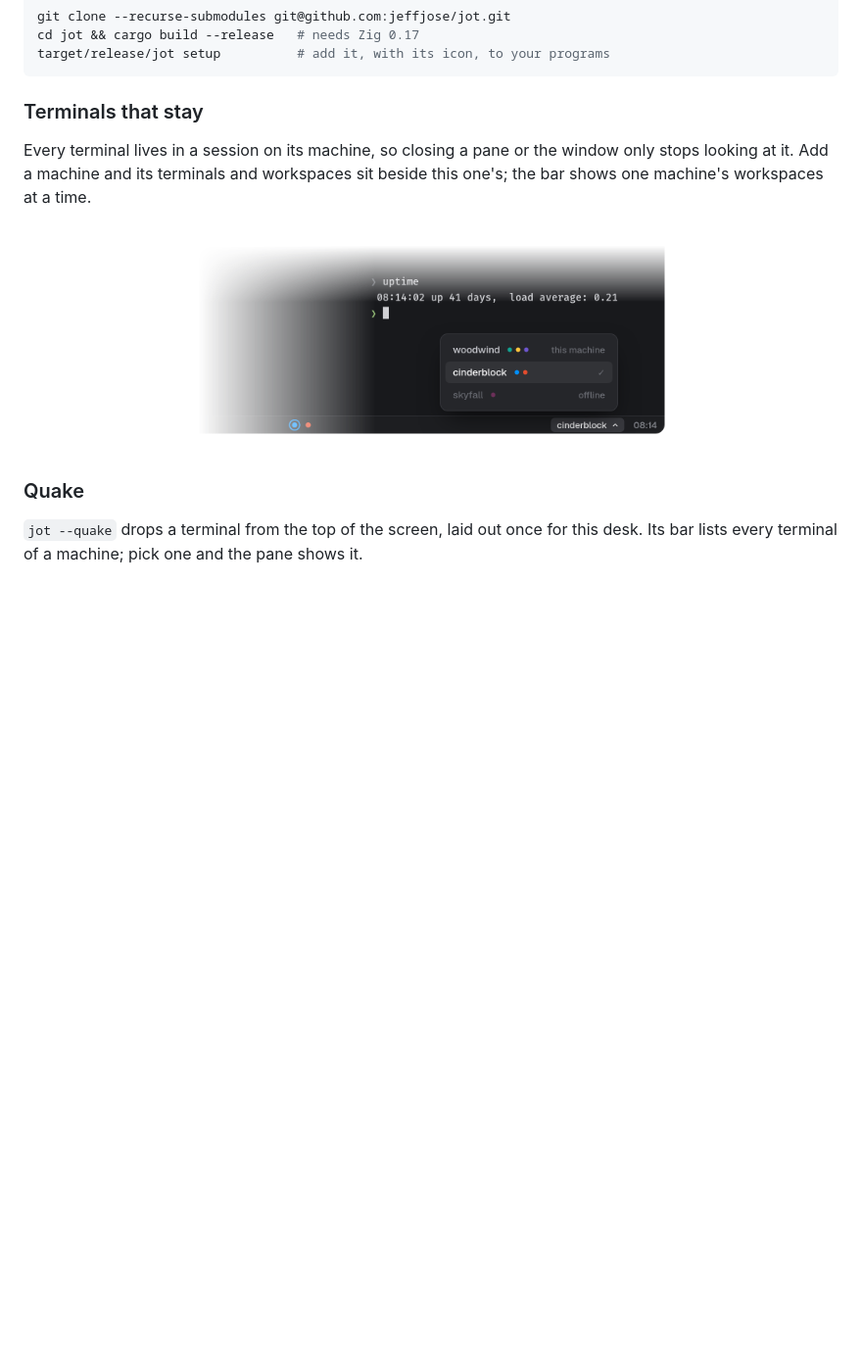
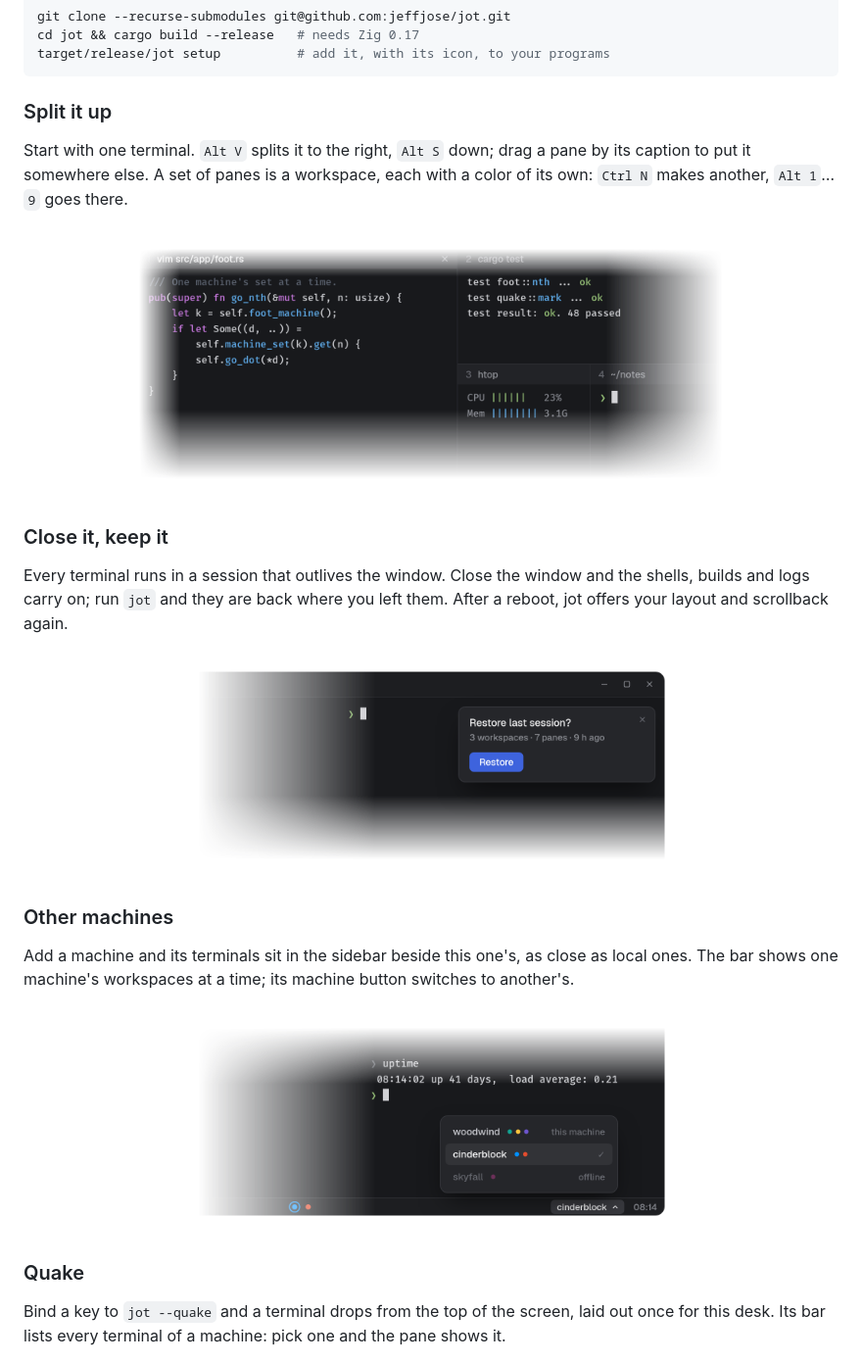
Before and after one commit to jeffjose/jot, a Markdown page: README.md, the part around the change. Shown at 98% size. Drawn GitHub-style; pictures changed too: docs/persist.png (added), docs/splits.png (added); blank space fills up the shorter version.

Commit message:
README tells it in order: splitting and workspaces, terminals that outlive the window, other machines, quake; a picture for each
Co-Authored-By: Claude Opus 5.5 <noreply@anthropic.com>
Claude-Session: https://claude.ai/code/session_017p9ArutHRm7X5tsWfryBg6

````diff
--- a/README.md
+++ b/README.md
@@ -11,20 +11,36 @@ cd jot && cargo build --release   # needs Zig 0.17
 target/release/jot setup          # add it, with its icon, to your programs
 ```
 
-### Terminals that stay
+### Split it up
 
-Every terminal lives in a session on its machine, so closing a pane or the
-window only stops looking at it. Add a machine and its terminals and
-workspaces sit beside this one's; the bar shows one machine's workspaces at
-a time.
+Start with one terminal. `Alt V` splits it to the right, `Alt S` down; drag
+a pane by its caption to put it somewhere else. A set of panes is a
+workspace, each with a color of its own: `Ctrl N` makes another, `Alt 1`…`9`
+goes there.
+
+<p align="center"><img src="docs/splits.png" width="640" alt="Four panes: an editor, tests, htop and a shell"></p>
+
+### Close it, keep it
+
+Every terminal runs in a session that outlives the window. Close the window
+and the shells, builds and logs carry on; run `jot` and they are back where
+you left them. After a reboot, jot offers your layout and scrollback again.
+
+<p align="center"><img src="docs/persist.png" width="520" alt="jot offering to restore the last session"></p>
+
+### Other machines
+
+Add a machine and its terminals sit in the sidebar beside this one's, as
+close as local ones. The bar shows one machine's workspaces at a time; its
+machine button switches to another's.
 
 <p align="center"><img src="docs/machines.png" width="520" alt="The bar's machine list: woodwind, cinderblock, skyfall"></p>
 
 ### Quake
 
-`jot --quake` drops a terminal from the top of the screen, laid out once for
-this desk. Its bar lists every terminal of a machine; pick one and the pane
-shows it.
+Bind a key to `jot --quake` and a terminal drops from the top of the screen,
+laid out once for this desk. Its bar lists every terminal of a machine: pick
+one and the pane shows it.
 
 <p align="center"><img src="docs/quake.png" width="640" alt="The quake window's bar: jot's mark and a machine's terminals"></p>
 
````
